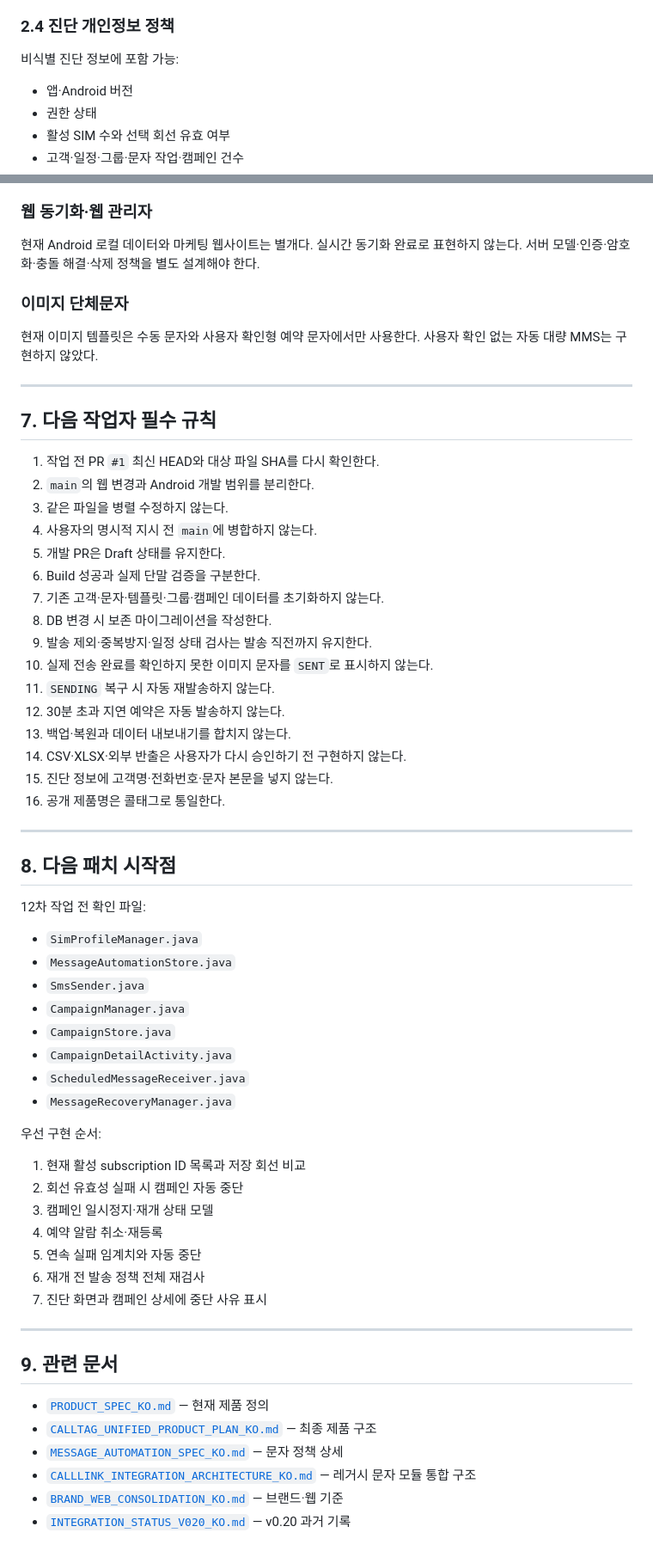
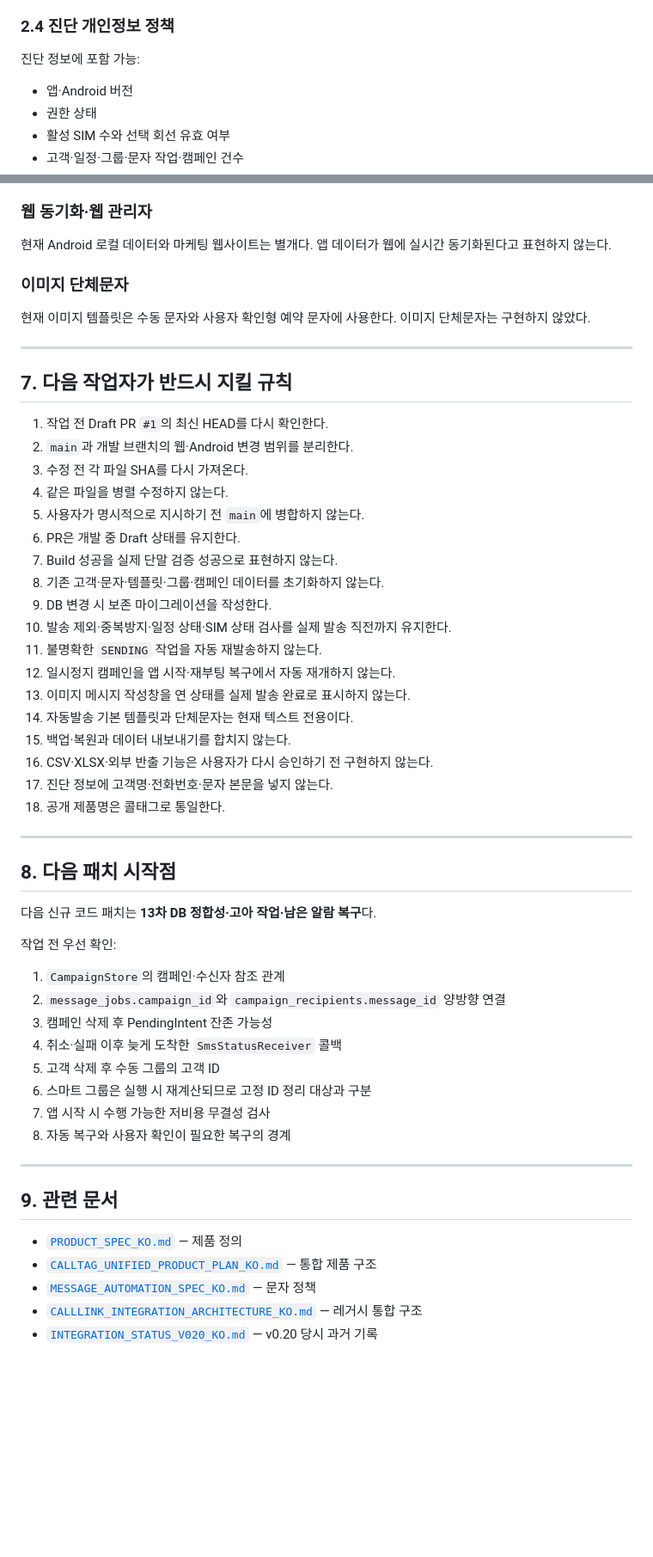
Before and after one commit to pc9839a-lgtm/calltag, a Markdown page: docs/DEVELOPMENT_STATUS_AND_ROADMAP_KO.md, 2 parts joined by grey strips. Shown at 86% size. GitHub-like rendering; blank space fills up the shorter version.

Commit message:
docs: update development roadmap through patch 12

```diff
--- a/docs/DEVELOPMENT_STATUS_AND_ROADMAP_KO.md
+++ b/docs/DEVELOPMENT_STATUS_AND_ROADMAP_KO.md
@@ -67,7 +71,7 @@ versionCode: `32`
 
 ### 2.4 진단 개인정보 정책
 
-비식별 진단 정보에 포함 가능:
+진단 정보에 포함 가능:
 
 - 앱·Android 버전
 - 권한 상태
@@ -338,65 +433,58 @@ Build 성공만으로 위 항목을 통과했다고 기록하지 않는다.
 
 ### 웹 동기화·웹 관리자
 
-현재 Android 로컬 데이터와 마케팅 웹사이트는 별개다. 실시간 동기화 완료로 표현하지 않는다. 서버 모델·인증·암호화·충돌 해결·삭제 정책을 별도 설계해야 한다.
+현재 Android 로컬 데이터와 마케팅 웹사이트는 별개다. 앱 데이터가 웹에 실시간 동기화된다고 표현하지 않는다.
 
 ### 이미지 단체문자
 
-현재 이미지 템플릿은 수동 문자와 사용자 확인형 예약 문자에서만 사용한다. 사용자 확인 없는 자동 대량 MMS는 구현하지 않았다.
+현재 이미지 템플릿은 수동 문자와 사용자 확인형 예약 문자에 사용한다. 이미지 단체문자는 구현하지 않았다.
 
 ---
 
-## 7. 다음 작업자 필수 규칙
+## 7. 다음 작업자가 반드시 지킬 규칙
 
-1. 작업 전 PR `#1` 최신 HEAD와 대상 파일 SHA를 다시 확인한다.
-2. `main`의 웹 변경과 Android 개발 범위를 분리한다.
-3. 같은 파일을 병렬 수정하지 않는다.
-4. 사용자의 명시적 지시 전 `main`에 병합하지 않는다.
-5. 개발 PR은 Draft 상태를 유지한다.
-6. Build 성공과 실제 단말 검증을 구분한다.
-7. 기존 고객·문자·템플릿·그룹·캠페인 데이터를 초기화하지 않는다.
-8. DB 변경 시 보존 마이그레이션을 작성한다.
-9. 발송 제외·중복방지·일정 상태 검사는 발송 직전까지 유지한다.
-10. 실제 전송 완료를 확인하지 못한 이미지 문자를 `SENT`로 표시하지 않는다.
-11. `SENDING` 복구 시 자동 재발송하지 않는다.
-12. 30분 초과 지연 예약은 자동 발송하지 않는다.
-13. 백업·복원과 데이터 내보내기를 합치지 않는다.
-14. CSV·XLSX·외부 반출은 사용자가 다시 승인하기 전 구현하지 않는다.
-15. 진단 정보에 고객명·전화번호·문자 본문을 넣지 않는다.
-16. 공개 제품명은 콜태그로 통일한다.
+1. 작업 전 Draft PR `#1`의 최신 HEAD를 다시 확인한다.
+2. `main`과 개발 브랜치의 웹·Android 변경 범위를 분리한다.
+3. 수정 전 각 파일 SHA를 다시 가져온다.
+4. 같은 파일을 병렬 수정하지 않는다.
+5. 사용자가 명시적으로 지시하기 전 `main`에 병합하지 않는다.
+6. PR은 개발 중 Draft 상태를 유지한다.
+7. Build 성공을 실제 단말 검증 성공으로 표현하지 않는다.
+8. 기존 고객·문자·템플릿·그룹·캠페인 데이터를 초기화하지 않는다.
+9. DB 변경 시 보존 마이그레이션을 작성한다.
+10. 발송 제외·중복방지·일정 상태·SIM 상태 검사를 실제 발송 직전까지 유지한다.
+11. 불명확한 `SENDING` 작업을 자동 재발송하지 않는다.
+12. 일시정지 캠페인을 앱 시작·재부팅 복구에서 자동 재개하지 않는다.
+13. 이미지 메시지 작성창을 연 상태를 실제 발송 완료로 표시하지 않는다.
+14. 자동발송 기본 템플릿과 단체문자는 현재 텍스트 전용이다.
+15. 백업·복원과 데이터 내보내기를 합치지 않는다.
+16. CSV·XLSX·외부 반출 기능은 사용자가 다시 승인하기 전 구현하지 않는다.
+17. 진단 정보에 고객명·전화번호·문자 본문을 넣지 않는다.
+18. 공개 제품명은 콜태그로 통일한다.
 
 ---
 
 ## 8. 다음 패치 시작점
 
-12차 작업 전 확인 파일:
+다음 신규 코드 패치는 **13차 DB 정합성·고아 작업·남은 알람 복구**다.
 
-- `SimProfileManager.java`
-- `MessageAutomationStore.java`
-- `SmsSender.java`
-- `CampaignManager.java`
-- `CampaignStore.java`
-- `CampaignDetailActivity.java`
-- `ScheduledMessageReceiver.java`
-- `MessageRecoveryManager.java`
+작업 전 우선 확인:
 
-우선 구현 순서:
-
-1. 현재 활성 subscription ID 목록과 저장 회선 비교
-2. 회선 유효성 실패 시 캠페인 자동 중단
-3. 캠페인 일시정지·재개 상태 모델
-4. 예약 알람 취소·재등록
-5. 연속 실패 임계치와 자동 중단
-6. 재개 전 발송 정책 전체 재검사
-7. 진단 화면과 캠페인 상세에 중단 사유 표시
+1. `CampaignStore`의 캠페인·수신자 참조 관계
+2. `message_jobs.campaign_id`와 `campaign_recipients.message_id` 양방향 연결
+3. 캠페인 삭제 후 PendingIntent 잔존 가능성
+4. 취소·실패 이후 늦게 도착한 `SmsStatusReceiver` 콜백
+5. 고객 삭제 후 수동 그룹의 고객 ID
+6. 스마트 그룹은 실행 시 재계산되므로 고정 ID 정리 대상과 구분
+7. 앱 시작 시 수행 가능한 저비용 무결성 검사
+8. 자동 복구와 사용자 확인이 필요한 복구의 경계
 
 ---
 
 ## 9. 관련 문서
 
-- [`PRODUCT_SPEC_KO.md`](PRODUCT_SPEC_KO.md) — 현재 제품 정의
-- [`CALLTAG_UNIFIED_PRODUCT_PLAN_KO.md`](CALLTAG_UNIFIED_PRODUCT_PLAN_KO.md) — 최종 제품 구조
-- [`MESSAGE_AUTOMATION_SPEC_KO.md`](MESSAGE_AUTOMATION_SPEC_KO.md) — 문자 정책 상세
-- [`CALLLINK_INTEGRATION_ARCHITECTURE_KO.md`](CALLLINK_INTEGRATION_ARCHITECTURE_KO.md) — 레거시 문자 모듈 통합 구조
-- [`BRAND_WEB_CONSOLIDATION_KO.md`](BRAND_WEB_CONSOLIDATION_KO.md) — 브랜드·웹 기준
-- [`INTEGRATION_STATUS_V020_KO.md`](INTEGRATION_STATUS_V020_KO.md) — v0.20 과거 기록
+- [`PRODUCT_SPEC_KO.md`](PRODUCT_SPEC_KO.md) — 제품 정의
+- [`CALLTAG_UNIFIED_PRODUCT_PLAN_KO.md`](CALLTAG_UNIFIED_PRODUCT_PLAN_KO.md) — 통합 제품 구조
+- [`MESSAGE_AUTOMATION_SPEC_KO.md`](MESSAGE_AUTOMATION_SPEC_KO.md) — 문자 정책
+- [`CALLLINK_INTEGRATION_ARCHITECTURE_KO.md`](CALLLINK_INTEGRATION_ARCHITECTURE_KO.md) — 레거시 통합 구조
+- [`INTEGRATION_STATUS_V020_KO.md`](INTEGRATION_STATUS_V020_KO.md) — v0.20 당시 과거 기록
```
Also changed, not shown: other parts of docs/DEVELOPMENT_STATUS_AND_ROADMAP_KO.md (+201 -106 lines).
